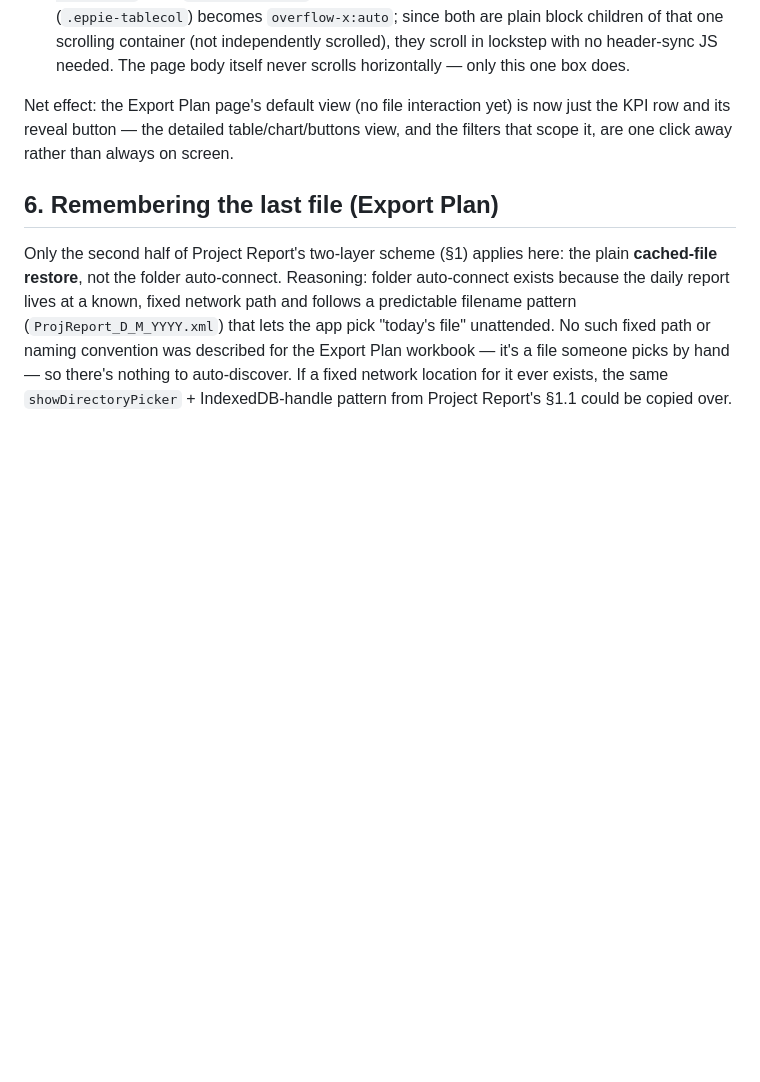
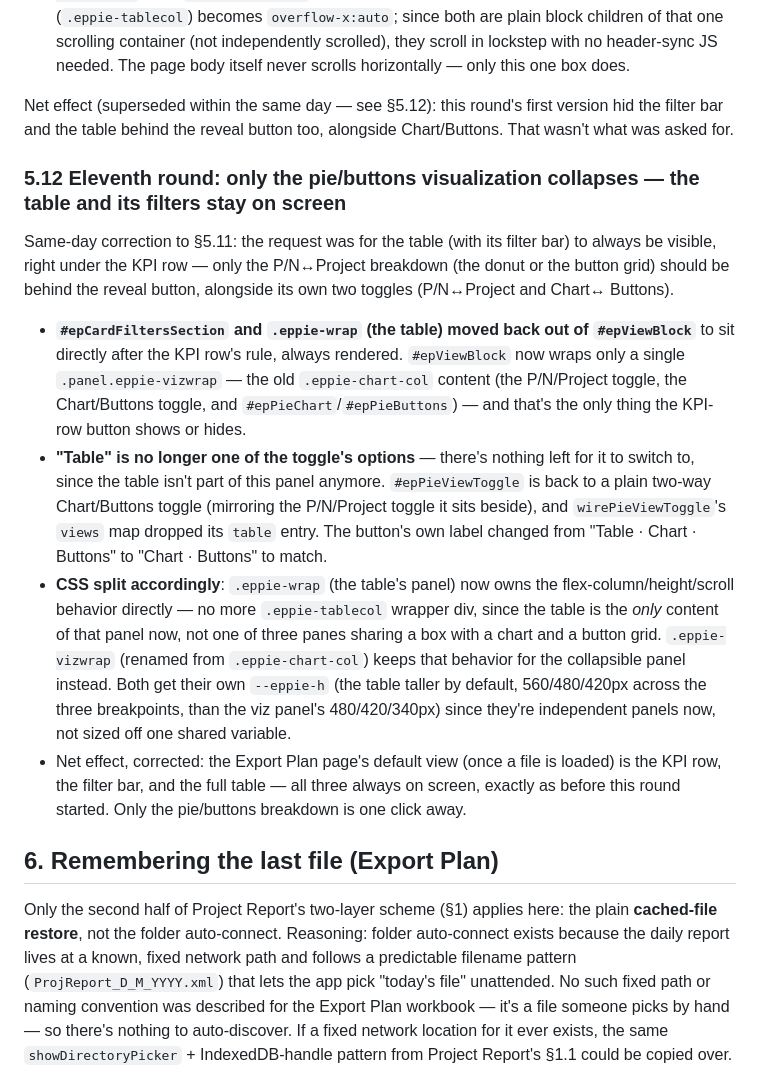
Before and after one commit to amitbc123/ProjectReport_Aitech, a Markdown page: EXPORT_PLAN_NOTES.md, the part around the change. Rendered like a GitHub page; blank space fills up the shorter version.

Commit message:
Update design notes for the table/filters-always-visible correction

```diff
--- a/EXPORT_PLAN_NOTES.md
+++ b/EXPORT_PLAN_NOTES.md
@@ -1066,10 +1066,44 @@ requests, addressed together because they all touch the same block:
   scrolled), they scroll in lockstep with no header-sync JS needed. The
   page body itself never scrolls horizontally — only this one box does.
 
-Net effect: the Export Plan page's default view (no file interaction
-yet) is now just the KPI row and its reveal button — the detailed
-table/chart/buttons view, and the filters that scope it, are one click
-away rather than always on screen.
+Net effect (superseded within the same day — see §5.12): this round's
+first version hid the filter bar and the table behind the reveal button
+too, alongside Chart/Buttons. That wasn't what was asked for.
+
+### 5.12 Eleventh round: only the pie/buttons visualization collapses — the table and its filters stay on screen
+
+Same-day correction to §5.11: the request was for the table (with its
+filter bar) to always be visible, right under the KPI row — only the
+P/N↔Project breakdown (the donut or the button grid) should be behind the
+reveal button, alongside its own two toggles (P/N↔Project and Chart↔
+Buttons).
+
+- **`#epCardFiltersSection` and `.eppie-wrap` (the table) moved back out
+  of `#epViewBlock`** to sit directly after the KPI row's rule, always
+  rendered. `#epViewBlock` now wraps only a single `.panel.eppie-vizwrap`
+  — the old `.eppie-chart-col` content (the P/N/Project toggle, the
+  Chart/Buttons toggle, and `#epPieChart`/`#epPieButtons`) — and that's
+  the only thing the KPI-row button shows or hides.
+- **"Table" is no longer one of the toggle's options** — there's nothing
+  left for it to switch to, since the table isn't part of this panel
+  anymore. `#epPieViewToggle` is back to a plain two-way Chart/Buttons
+  toggle (mirroring the P/N/Project toggle it sits beside), and
+  `wirePieViewToggle`'s `views` map dropped its `table` entry. The
+  button's own label changed from "Table · Chart · Buttons" to "Chart ·
+  Buttons" to match.
+- **CSS split accordingly**: `.eppie-wrap` (the table's panel) now owns
+  the flex-column/height/scroll behavior directly — no more
+  `.eppie-tablecol` wrapper div, since the table is the *only* content of
+  that panel now, not one of three panes sharing a box with a chart and a
+  button grid. `.eppie-vizwrap` (renamed from `.eppie-chart-col`) keeps
+  that behavior for the collapsible panel instead. Both get their own
+  `--eppie-h` (the table taller by default, 560/480/420px across the
+  three breakpoints, than the viz panel's 480/420/340px) since they're
+  independent panels now, not sized off one shared variable.
+- Net effect, corrected: the Export Plan page's default view (once a
+  file is loaded) is the KPI row, the filter bar, and the full table —
+  all three always on screen, exactly as before this round started. Only
+  the pie/buttons breakdown is one click away.
 
 ## 6. Remembering the last file (Export Plan)
 
```
